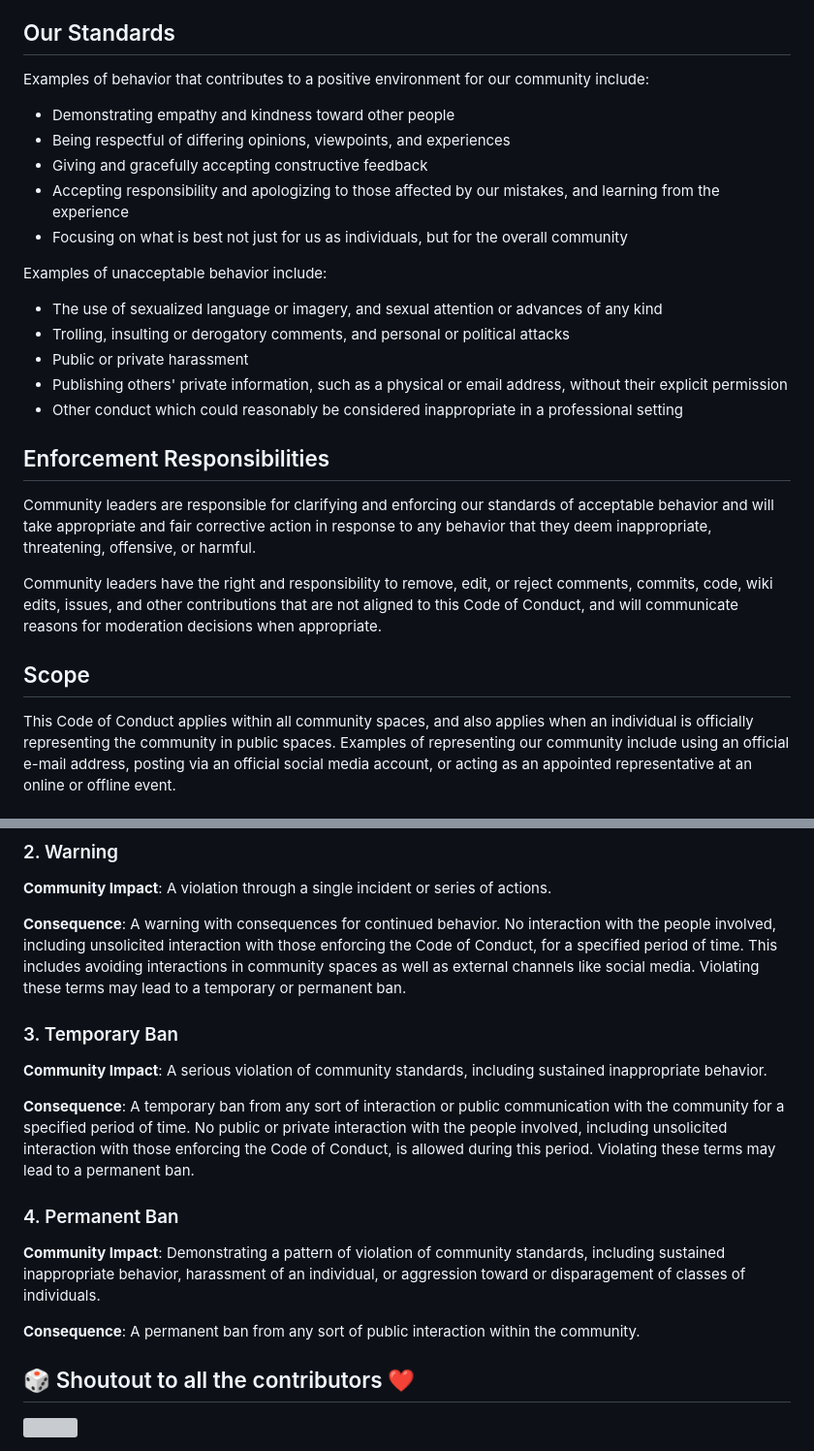
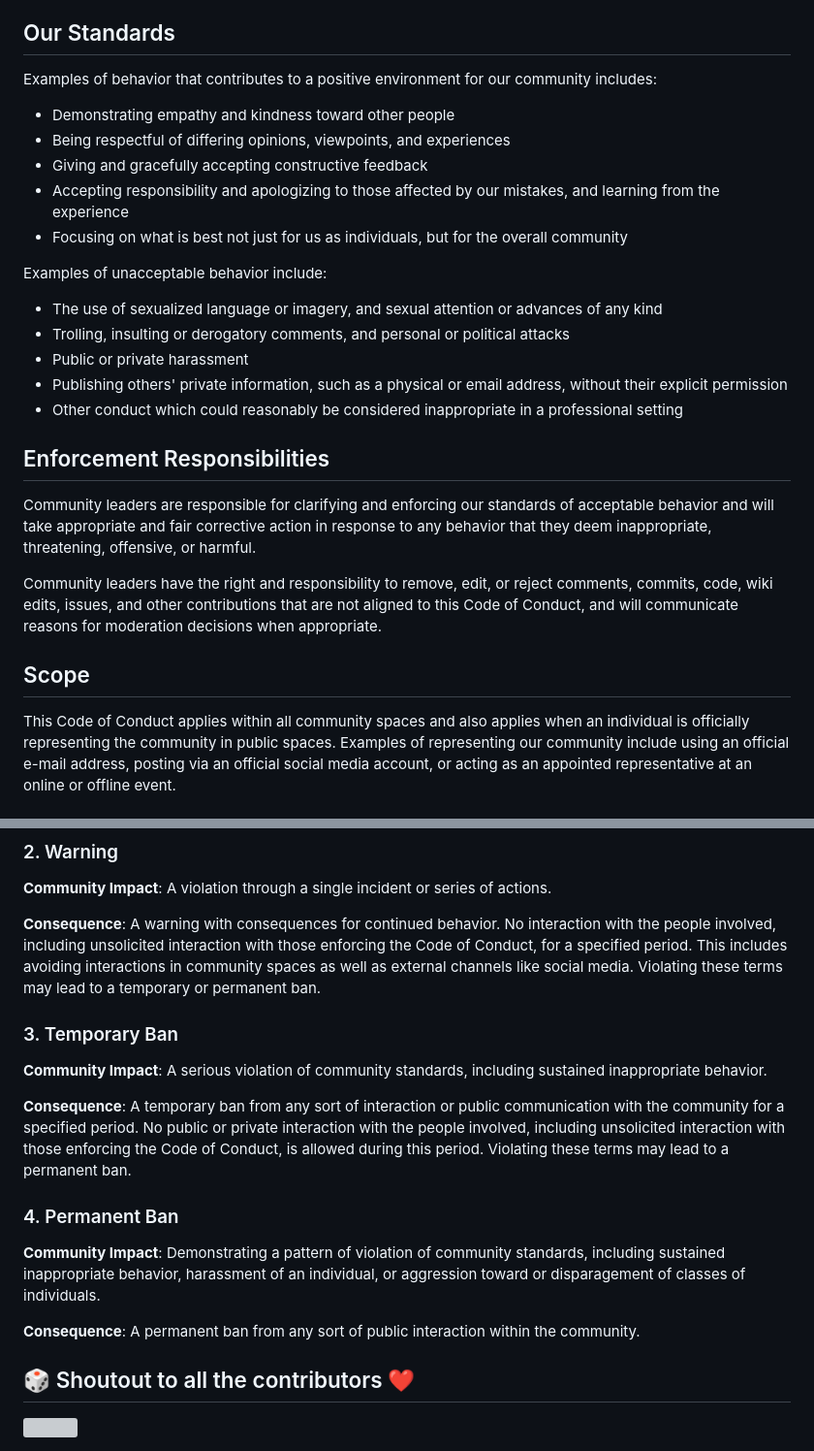
Before and after one commit to srivastavaritik/Extraspace-Cloud, a Markdown page: README.md, 2 parts joined by grey strips. Shown at 97% size. Rendered like a GitHub page; grey boxes are pictures that could not be loaded.

Commit message:
Corrected Readme file (#135)

```diff
--- a/README.md
+++ b/README.md
@@ -102,25 +104,25 @@ diverse, inclusive, and healthy community.
 ## Our Standards
 
 Examples of behavior that contributes to a positive environment for our
-community include:
+community includes:
 
-* Demonstrating empathy and kindness toward other people
-* Being respectful of differing opinions, viewpoints, and experiences
-* Giving and gracefully accepting constructive feedback
-* Accepting responsibility and apologizing to those affected by our mistakes,
+- Demonstrating empathy and kindness toward other people
+- Being respectful of differing opinions, viewpoints, and experiences
+- Giving and gracefully accepting constructive feedback
+- Accepting responsibility and apologizing to those affected by our mistakes,
   and learning from the experience
-* Focusing on what is best not just for us as individuals, but for the
+- Focusing on what is best not just for us as individuals, but for the
   overall community
 
 Examples of unacceptable behavior include:
 
-* The use of sexualized language or imagery, and sexual attention or
+- The use of sexualized language or imagery, and sexual attention or
   advances of any kind
-* Trolling, insulting or derogatory comments, and personal or political attacks
-* Public or private harassment
-* Publishing others' private information, such as a physical or email
+- Trolling, insulting or derogatory comments, and personal or political attacks
+- Public or private harassment
+- Publishing others' private information, such as a physical or email
   address, without their explicit permission
-* Other conduct which could reasonably be considered inappropriate in a
+- Other conduct which could reasonably be considered inappropriate in a
   professional setting
 
 ## Enforcement Responsibilities
@@ -137,7 +139,7 @@ decisions when appropriate.
 
 ## Scope
 
-This Code of Conduct applies within all community spaces, and also applies when
+This Code of Conduct applies within all community spaces and also applies when
 an individual is officially representing the community in public spaces.
 Examples of representing our community include using an official e-mail address,
 posting via an official social media account, or acting as an appointed
@@ -174,7 +176,7 @@ of actions.
 
 **Consequence**: A warning with consequences for continued behavior. No
 interaction with the people involved, including unsolicited interaction with
-those enforcing the Code of Conduct, for a specified period of time. This
+those enforcing the Code of Conduct, for a specified period. This
 includes avoiding interactions in community spaces as well as external channels
 like social media. Violating these terms may lead to a temporary or
 permanent ban.
@@ -185,7 +187,7 @@ permanent ban.
 sustained inappropriate behavior.
 
 **Consequence**: A temporary ban from any sort of interaction or public
-communication with the community for a specified period of time. No public or
+communication with the community for a specified period. No public or
 private interaction with the people involved, including unsolicited interaction
 with those enforcing the Code of Conduct, is allowed during this period.
 Violating these terms may lead to a permanent ban.
@@ -193,15 +195,13 @@ Violating these terms may lead to a permanent ban.
 ### 4. Permanent Ban
 
 **Community Impact**: Demonstrating a pattern of violation of community
-standards, including sustained inappropriate behavior,  harassment of an
+standards, including sustained inappropriate behavior, harassment of an
 individual, or aggression toward or disparagement of classes of individuals.
 
 **Consequence**: A permanent ban from any sort of public interaction within
 the community.
 
-
-
-## 	:game_die: Shoutout to all the contributors ❤️
+## :game_die: Shoutout to all the contributors ❤️
 
 <a href="https://github.com/srivastavaritik/Extraspace-Cloud/graphs/contributors">
   <img src="https://contrib.rocks/image?repo=srivastavaritik/Extraspace-Cloud" />
```
Also changed, not shown: other parts of README.md (+16 -14 lines).
